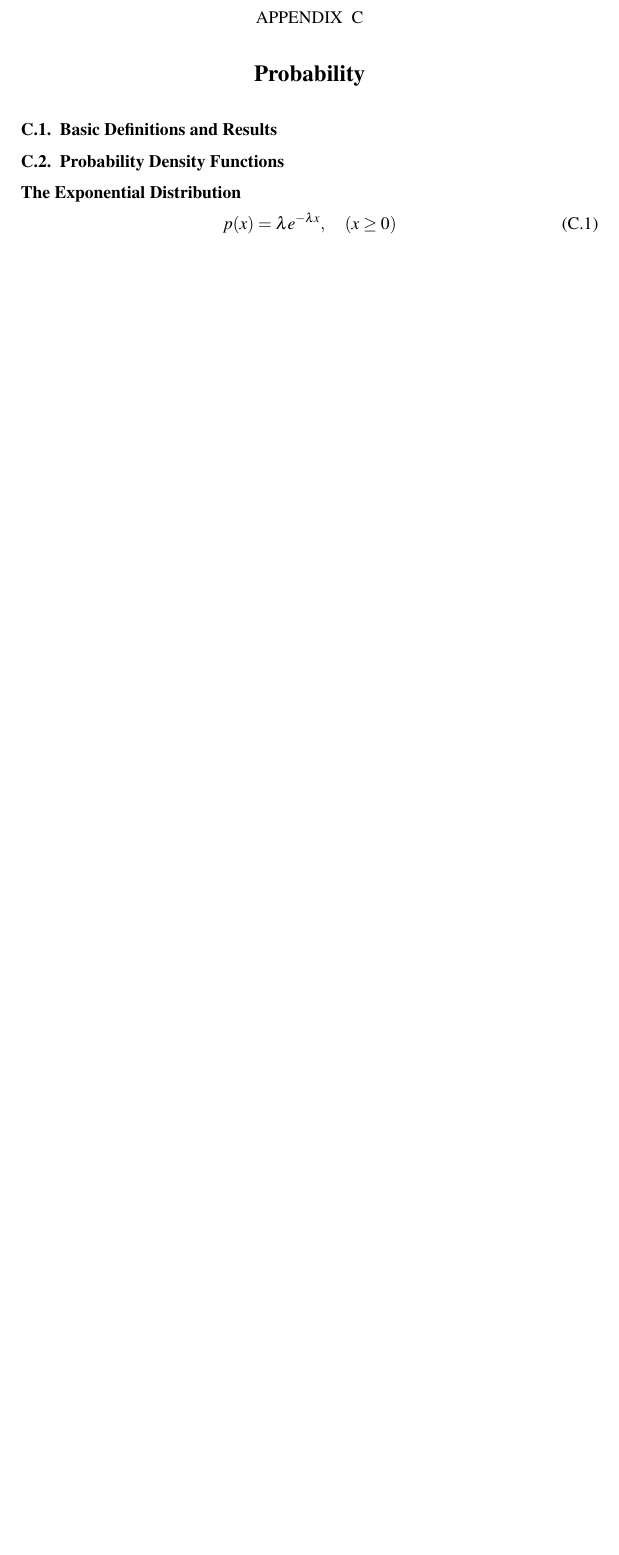
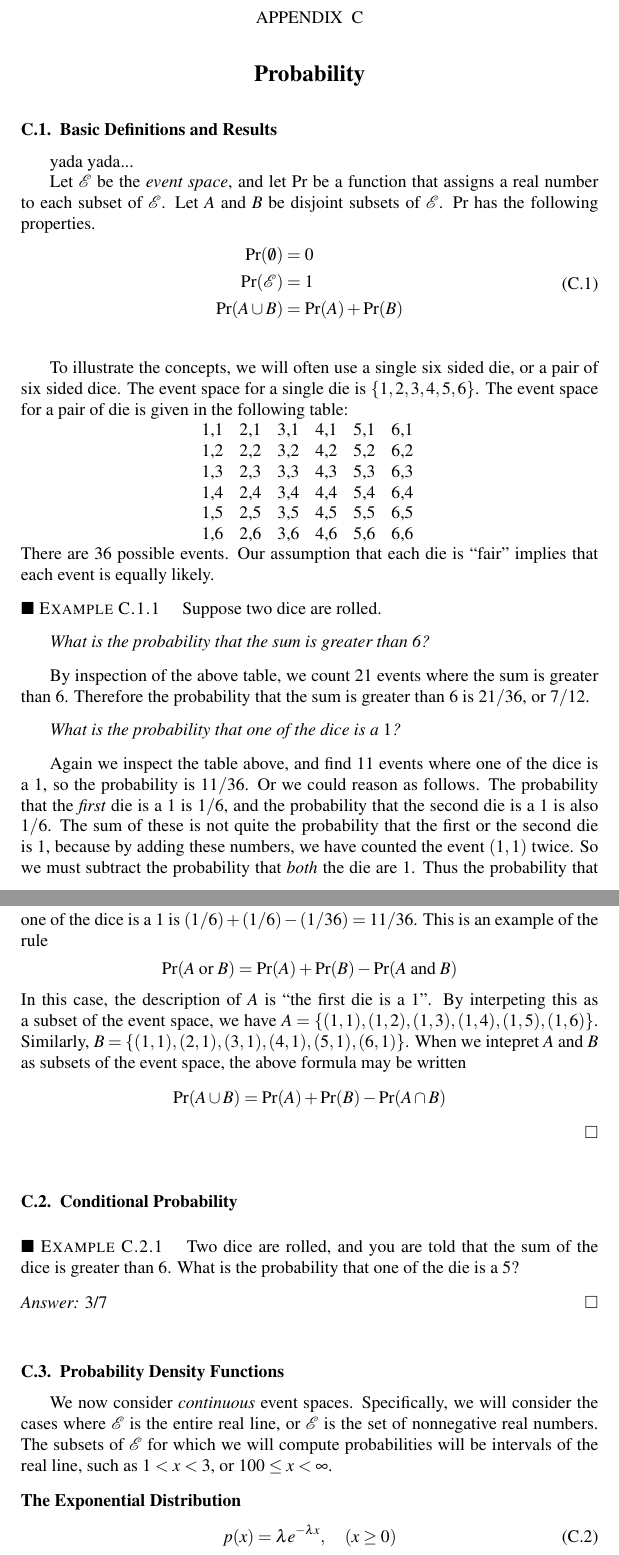
Before and after one commit to WarrenWeckesser/math-modelling-book, a LaTeX thesis (IMM.tex, which reads chapter_Probability_Appendix.tex): part of page 159 of 186 before the commit and two parts of pages 159 and 160 of 188 after it, the two joined at a grey line, cut so that both start at the same text, the shorter picture padded with empty space. Compiled offline with pdfLaTeX.

Commit message:
Added a bit to the probability appendix.
git-svn-id: svn+ssh://www.warrenweckesser.net/srv/svn/IMM@195 d78809a7-3d02-0410-b379-a10841dac46b

```diff
--- a/chapter_Probability_Appendix.tex
+++ b/chapter_Probability_Appendix.tex
@@ -3,9 +3,107 @@
 %
 \section{Basic Definitions and Results}
 %
+yada yada...
+
+Let $\mathcal{E}$ be the \emph{event space},
+and let $\textrm{Pr}$ be a function that assigns
+a real number to each subset of $\mathcal{E}$.
+Let $A$ and $B$ be disjoint subsets of $\mathcal{E}$.
+$\textrm{Pr}$ has the following properties.
+\begin{equation}
+\begin{split}
+   \textrm{Pr}(\emptyset) & = 0 \\
+   \textrm{Pr}(\mathcal{E}) & = 1 \\
+   \textrm{Pr}(A\cup B) & = \textrm{Pr}(A) + \textrm{Pr}(B)
+\end{split}
+\end{equation}
+
+\bigskip
+%
+To illustrate the concepts, we will often use a single six sided
+die, or a pair of six sided dice.  The event space for a single
+die is $\{1,2,3,4,5,6\}$.
+The event space for a pair of die is given in the following table:
+
+\noindent
+\centerline{%
+\begin{tabular}{cccccc}
+1,1 & 2,1 & 3,1 & 4,1 & 5,1 & 6,1 \\
+1,2 & 2,2 & 3,2 & 4,2 & 5,2 & 6,2 \\
+1,3 & 2,3 & 3,3 & 4,3 & 5,3 & 6,3 \\
+1,4 & 2,4 & 3,4 & 4,4 & 5,4 & 6,4 \\
+1,5 & 2,5 & 3,5 & 4,5 & 5,5 & 6,5 \\
+1,6 & 2,6 & 3,6 & 4,6 & 5,6 & 6,6 \\
+\end{tabular}
+}
+There are $36$ possible events.
+Our assumption that each die is ``fair'' implies that
+each event is equally likely.
+
+\begin{xexample}
+Suppose two dice are rolled.
+
+\medskip
+\emph{What is the probability that
+the sum is greater than 6?}
+
+\medskip
+By inspection of the above table, we count $21$ events where
+the sum is greater than $6$.  Therefore the probability
+that the sum is greater than $6$ is $21/36$, or $7/12$.
+
+\medskip
+\emph{What is the probability that one of the dice is a $1$?}
+
+\medskip
+Again we inspect the table above, and find $11$ events where
+one of the dice is a $1$, so the probability is $11/36$.
+Or we could reason as follows.  The probability that the
+\emph{first} die is a $1$ is $1/6$, and the probability
+that the second die is a $1$ is also $1/6$.  The sum
+of these is not quite the probability that the first
+or the second die is $1$, because by adding these
+numbers, we have counted the event $(1,1)$ twice.
+So we must subtract the probability that \emph{both}
+the die are $1$. Thus the probability that one of the dice
+is a $1$ is $(1/6)+(1/6)-(1/36) = 11/36$.  This is an
+example of the rule
+\[
+   \textrm{Pr}(A \;\textrm{or}\; B) = \textrm{Pr}(A) + \textrm{Pr}(B) - \textrm{Pr}(A \;\textrm{and}\; B)
+\]
+In this case, the description of $A$ is ``the first die is a 1''.
+By interpeting this as a subset of the event space, we have
+$A = \{(1,1),(1,2),(1,3),(1,4),(1,5),(1,6)\}$.
+Similarly, $B = \{(1,1),(2,1),(3,1),(4,1),(5,1),(6,1)\}$.
+When we intepret $A$ and $B$ as subsets of the event space, the
+above formula may be written
+\[
+  \textrm{Pr}(A \cup B) = \textrm{Pr}(A) + \textrm{Pr}(B) - \textrm{Pr}(A \cap B)
+\]
+\end{xexample}
+
+\section{Conditional Probability}
+%
+\begin{xexample}
+Two dice are rolled, and you are told that the sum of the dice
+is greater than 6.  What is the probability that one of the die
+is a 5?
+
+\medskip
+\noindent
+\emph{Answer:} 3/7
+\end{xexample}
+%
 \section{Probability Density Functions\index{probability density function}}
 %
+We now consider \emph{continuous} event spaces. Specifically,
+we will consider the cases where $\mathcal{E}$ is the entire real line,
+or $\mathcal{E}$ is the set of nonnegative real numbers.
+The subsets of $\mathcal{E}$ for which we will compute probabilities
+will be intervals of the real line, such as $1 < x < 3$, or
+$100 \le x < \infty$.
 
+\medskip
 \noindent
 \textbf{The Exponential Distribution}
 \begin{equation}
```
